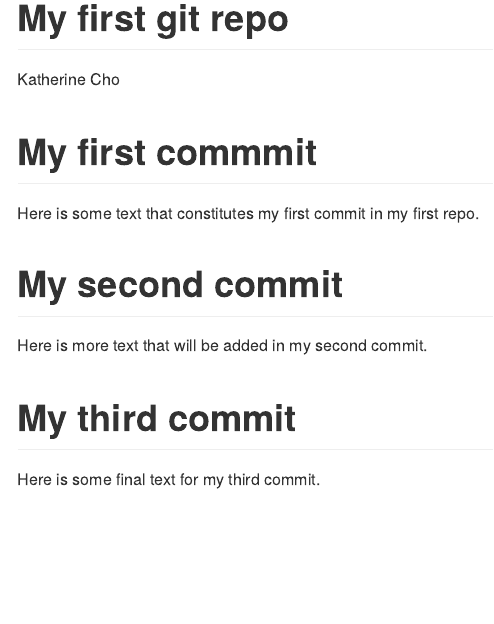
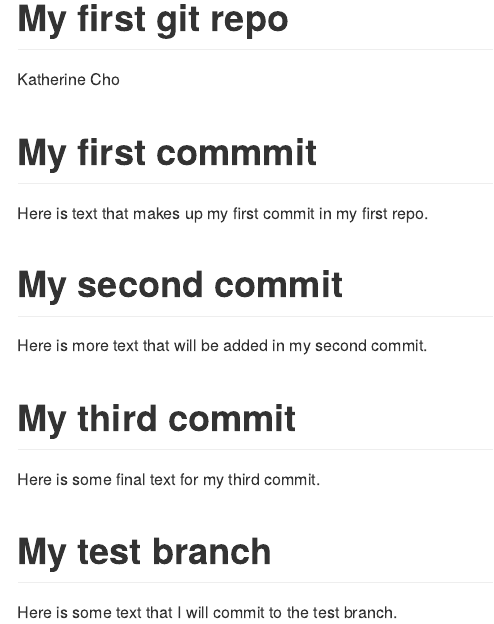
Before and after one commit to chokatie/DATA550-repo, an R Markdown document (README.Rmd): the page in a window 1100 px wide, from its top. Rendered offline with R 4.5, knitr and Pandoc, with nearby package versions.

Commit message:
added a test branch section to the README

```diff
--- a/README.Rmd
+++ b/README.Rmd
@@ -6,7 +6,7 @@ output: github_document
 
 # My first commmit
 
-Here is some text that constitutes my first commit in my first repo.
+Here is text that makes up my first commit in my first repo.
 
 # My second commit
 
@@ -15,3 +15,7 @@ Here is more text that will be added in my second commit.
 # My third commit
 
 Here is some final text for my third commit.
+
+# My test branch
+
+Here is some text that I will commit to the test branch.
```
